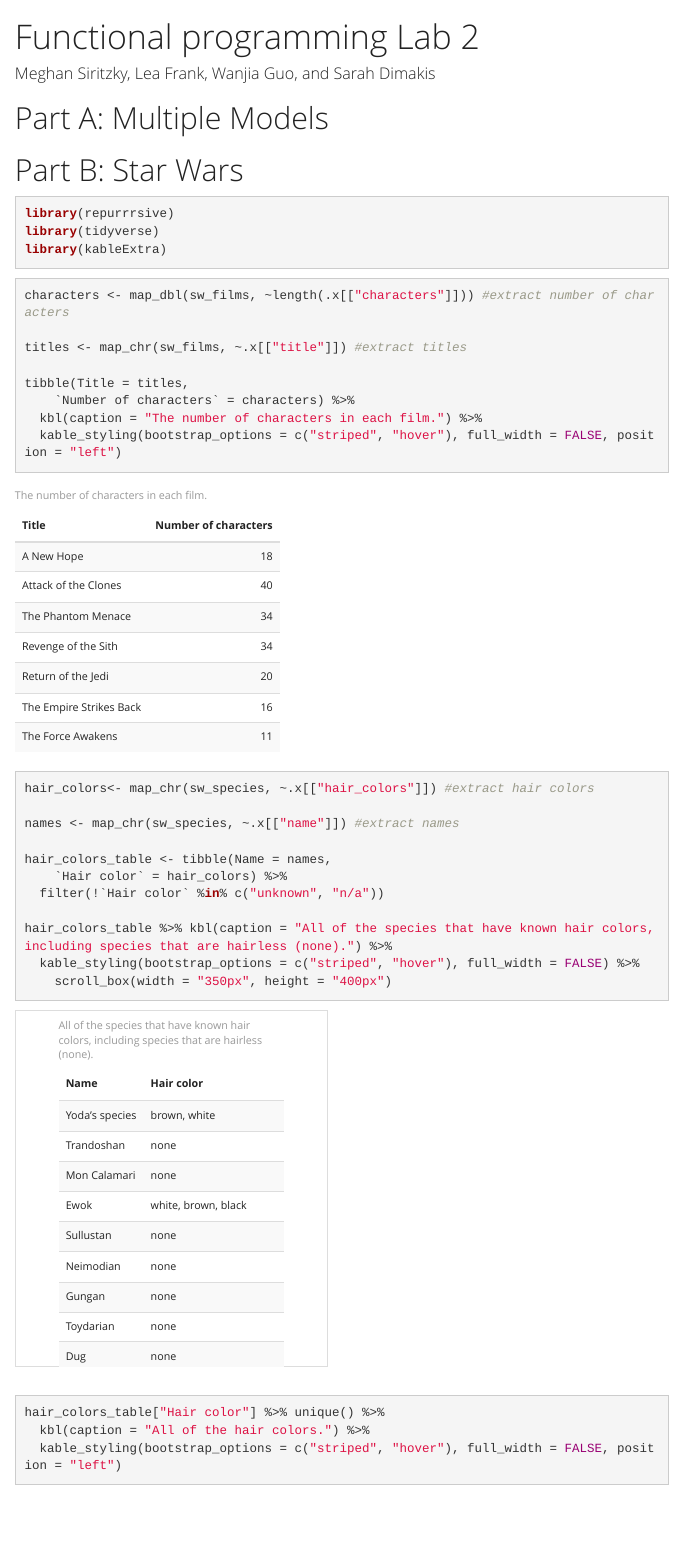
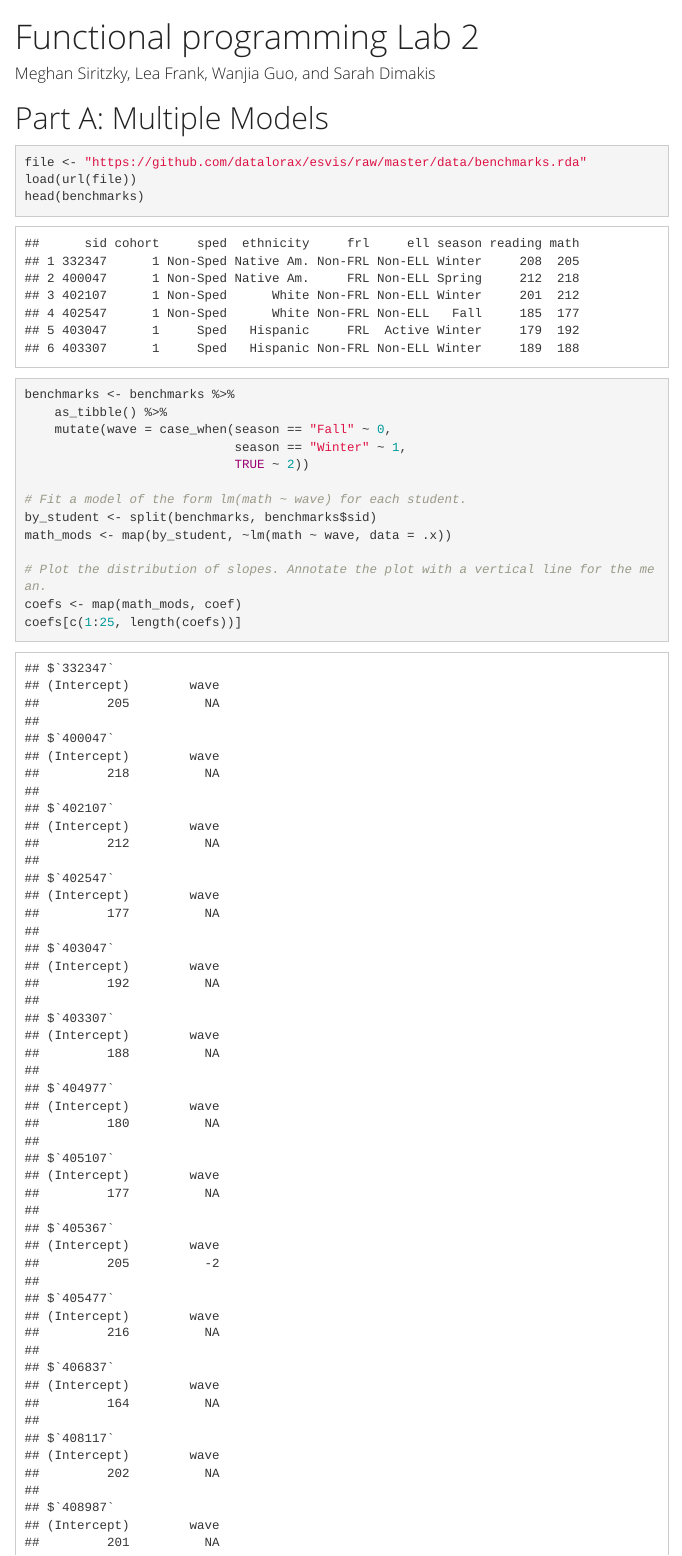
Before and after one commit to sdimakis/fp-w2021, an R Markdown document (lab_2/script/lab_2.Rmd): the page in a window 1100 px wide, from its top. The pictures show the output file lab_2/script/lab_2.html that the author committed with the source, opened offline; menus at the side of the page are left out.

Commit message:
lab 2 q1

````diff
--- a/lab_2/script/lab_2.Rmd
+++ b/lab_2/script/lab_2.Rmd
@@ -17,4 +17,20 @@ library(tidyverse)
 # Part A: Multiple Models
 
 ```{r}
+file <- "https://github.com/datalorax/esvis/raw/master/data/benchmarks.rda"
+load(url(file))
+head(benchmarks)
 
+benchmarks <- benchmarks %>%
+	as_tibble() %>%
+	mutate(wave = case_when(season == "Fall" ~ 0,
+	                        season == "Winter" ~ 1,
+	                        TRUE ~ 2))
+
+# Fit a model of the form lm(math ~ wave) for each student.
+by_student <- split(benchmarks, benchmarks$sid)
+math_mods <- map(by_student, ~lm(math ~ wave, data = .x))
+
+# Plot the distribution of slopes. Annotate the plot with a vertical line for the mean.
+coefs <- map(math_mods, coef)
+coefs[c(1:2, length(coefs))]
````
Also changed, not shown: lab_2/script/lab_2.html, lab_2/script/lab_2.Rmd (12 more changed lines).
